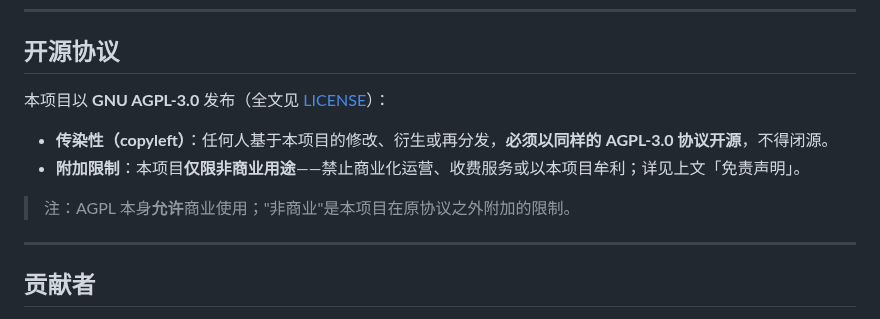
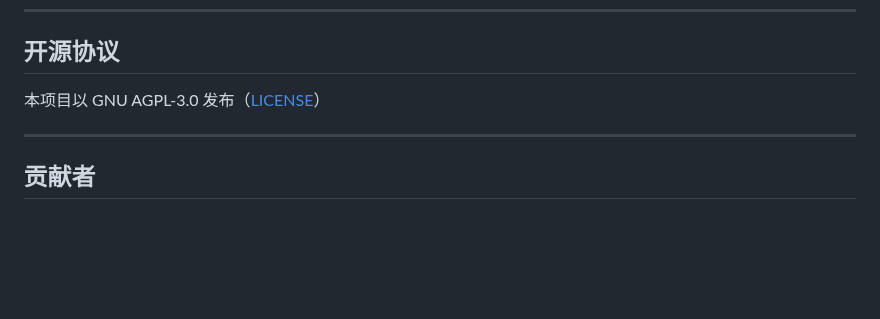
Before and after one commit to ShrugYu/game-client-to-server-reverse, a Markdown page: README.md, the part around the change. Rendered like a GitHub page; blank space fills up the shorter version.

```diff
--- a/README.md
+++ b/README.md
@@ -169,12 +169,7 @@ AI 会按这个顺序回应：
 
 ## 开源协议
 
-本项目以 **GNU AGPL-3.0** 发布（全文见 [LICENSE](./LICENSE)）：
-
-- **传染性（copyleft）**：任何人基于本项目的修改、衍生或再分发，**必须以同样的 AGPL-3.0 协议开源**，不得闭源。
-- **附加限制**：本项目**仅限非商业用途**——禁止商业化运营、收费服务或以本项目牟利；详见上文「免责声明」。
-
-> 注：AGPL 本身**允许**商业使用；"非商业"是本项目在原协议之外附加的限制。
+本项目以 GNU AGPL-3.0 发布（[LICENSE](./LICENSE)）
 
 ---
 
```
Also changed, not shown: README.en.md (+1 -6 lines).
